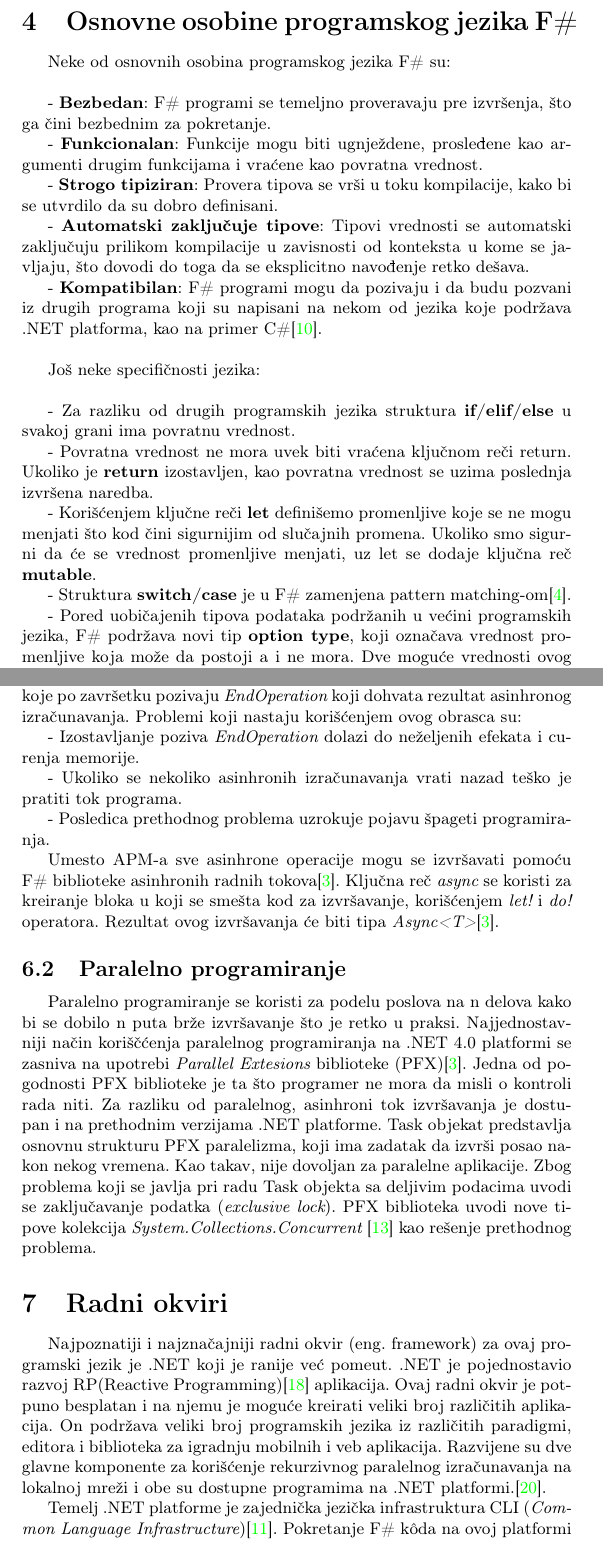
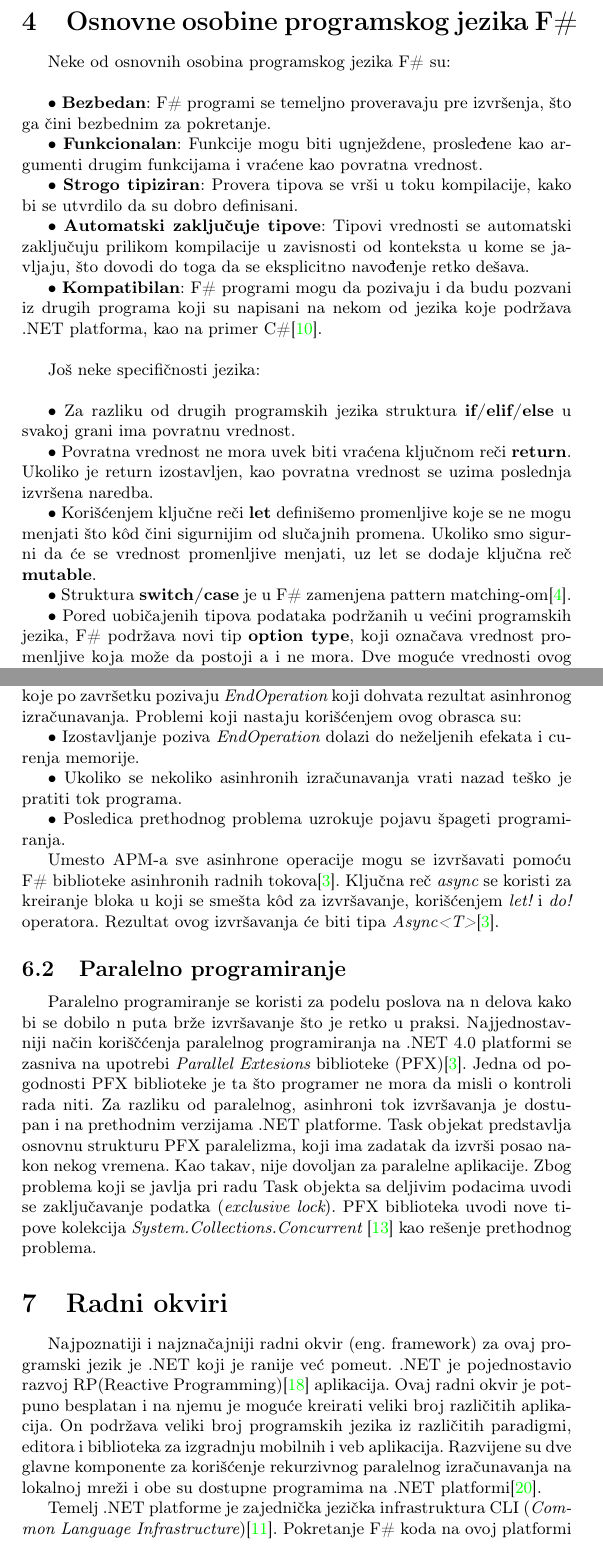
Before and after one commit to DavidNedeljkovic/MSNR-Seminarski-rad, a LaTeX document (3_Programski_jezik_F_Todorov_Garibovic_Nedeljkovic_Vicentijevic.tex): two parts of pages 4 and 6 of 11, joined at a grey line, cut so that both start at the same text. Compiled offline with pdfLaTeX.

Commit message:
Ispravljeno akcentovanje koda i sitne greske pri kucanju

```diff
--- a/3_Programski_jezik_F_Todorov_Garibovic_Nedeljkovic_Vicentijevic.tex
+++ b/3_Programski_jezik_F_Todorov_Garibovic_Nedeljkovic_Vicentijevic.tex
@@ -126,29 +126,29 @@ F\# je jezik koji ima pretežno funkcionalne karakteristike, ali on je svoju pri
 
 Neke od osnovnih osobina programskog jezika F\# su:\\
 
-	- \textbf{Bezbedan}: F\# programi se temeljno proveravaju pre izvršenja, što ga čini bezbednim za pokretanje.
+	$\bullet$ \textbf{Bezbedan}: F\# programi se temeljno proveravaju pre izvršenja, što ga čini bezbednim za pokretanje.
 
-	- \textbf{Funkcionalan}: Funkcije mogu biti ugnježdene, prosleđene kao argumenti drugim funkcijama i vraćene kao povratna vrednost.
+	$\bullet$ \textbf{Funkcionalan}: Funkcije mogu biti ugnježdene, prosleđene kao argumenti drugim funkcijama i vraćene kao povratna vrednost.
 
-	- \textbf{Strogo tipiziran}: Provera tipova se vrši u toku kompilacije, kako bi se utvrdilo da su dobro definisani.
+	$\bullet$ \textbf{Strogo tipiziran}: Provera tipova se vrši u toku kompilacije, kako bi se utvrdilo da su dobro definisani.
 
-	- \textbf{Automatski zaključuje tipove}: Tipovi vrednosti se automatski zaključuju prilikom kompilacije u zavisnosti od konteksta u kome se javljaju, što dovodi do toga da se eksplicitno navođenje retko dešava.
+	$\bullet$ \textbf{Automatski zaključuje tipove}: Tipovi vrednosti se automatski zaključuju prilikom kompilacije u zavisnosti od konteksta u kome se javljaju, što dovodi do toga da se eksplicitno navođenje retko dešava.
 
-	- \textbf{Kompatibilan}: F\# programi mogu da pozivaju i da budu pozvani iz drugih programa koji su napisani na nekom od jezika koje podržava .NET platforma, kao na primer C\#\cite{microsoft_c}.
+	$\bullet$ \textbf{Kompatibilan}: F\# programi mogu da pozivaju i da budu pozvani iz drugih programa koji su napisani na nekom od jezika koje podržava .NET platforma, kao na primer C\#\cite{microsoft_c}.
 \\
 %Nešto više o njima\cite{Harrop:2008:FS:1481410}.
 
 	Još neke specifičnosti jezika: \\
 
-	- Za razliku od drugih programskih jezika struktura \textbf{if/elif/else} u svakoj grani ima povratnu vrednost.
+	$\bullet$ Za razliku od drugih programskih jezika struktura \textbf{if/elif/else} u svakoj grani ima povratnu vrednost.
 
-	- Povratna vrednost ne mora uvek biti vraćena ključnom reči return. Ukoliko je \textbf{return} izostavljen, kao povratna vrednost se uzima poslednja izvršena naredba.
+	$\bullet$ Povratna vrednost ne mora uvek biti vraćena ključnom reči \textbf{return}. Ukoliko je return izostavljen, kao povratna vrednost se uzima poslednja izvršena naredba.
 
-	- Korišćenjem ključne reči \textbf{let} definišemo promenljive koje se ne mogu menjati što kod čini sigurnijim od slučajnih promena. Ukoliko smo sigurni da će se vrednost promenljive menjati, uz let se dodaje ključna reč \textbf{mutable}.
+	$\bullet$ Korišćenjem ključne reči \textbf{let} definišemo promenljive koje se ne mogu menjati što kôd čini sigurnijim od slučajnih promena. Ukoliko smo sigurni da će se vrednost promenljive menjati, uz let se dodaje ključna reč \textbf{mutable}.
 
-	- Struktura \textbf{switch/case} je u F\# zamenjena pattern matching-om\cite{expertFS}.
+	$\bullet$ Struktura \textbf{switch/case} je u F\# zamenjena pattern matching-om\cite{expertFS}.
 
-	- Pored uobičajenih tipova podataka podržanih u većini programskih jezika, F\# podržava novi tip \textbf{option type}, koji označava vrednost promenljive koja može da postoji a i ne mora. Dve moguće vrednosti ovog tipa su: {\em Some(x)} i {\em None}.
+	$\bullet$ Pored uobičajenih tipova podataka podržanih u većini programskih jezika, F\# podržava novi tip \textbf{option type}, koji označava vrednost promenljive koja može da postoji a i ne mora. Dve moguće vrednosti ovog tipa su: {\em Some(x)} i {\em None}.
 
 \section{Funkcionalno programiranje}
 
@@ -199,13 +199,13 @@ Razlog zbog kojeg izučavamo asinhrono i paralelno programiranje se ogleda u mak
 
 Opisuje programe i operacije koje se izvršavaju u pozadini i završavaju nakon nekog vremena (na primer: preuzimanje novog email-a bez čestog proveravanja). Asinhroni programi na .NET platformi su pisani korišćenjem modela asinhronog programiranja (APM)\cite{apm}. APM je obrazac koji deli asinhrone operacije na dve metode: {\em BeginOperation} i {\em EndOperation}. Kada se pozove {\em BeginOperation} operacije počinju sa asinhronim izvršavanjem koje po završetku pozivaju {\em EndOperation} koji dohvata rezultat asinhronog izračunavanja. Problemi koji nastaju korišćenjem ovog obrasca su:
 
-	- Izostavljanje poziva {\em EndOperation} dolazi do neželjenih efekata i curenja memorije.
+	$\bullet$ Izostavljanje poziva {\em EndOperation} dolazi do neželjenih efekata i curenja memorije.
 
-	- Ukoliko se nekoliko asinhronih izračunavanja vrati nazad teško je pratiti tok programa.
+	$\bullet$ Ukoliko se nekoliko asinhronih izračunavanja vrati nazad teško je pratiti tok programa.
 
-	- Posledica prethodnog problema uzrokuje pojavu špageti programiranja.
+	$\bullet$ Posledica prethodnog problema uzrokuje pojavu špageti programiranja.
 
-Umesto APM-a sve asinhrone operacije mogu se izvršavati pomoću F\# biblioteke asinhronih radnih tokova\cite{progFs}. Ključna reč {\em async} se koristi za kreiranje bloka u koji se smešta kod za izvršavanje, korišćenjem {\em let!} i {\em do!} operatora. Rezultat ovog izvršavanja će biti tipa {\em Async<T>}\cite{progFs}.
+Umesto APM-a sve asinhrone operacije mogu se izvršavati pomoću F\# biblioteke asinhronih radnih tokova\cite{progFs}. Ključna reč {\em async} se koristi za kreiranje bloka u koji se smešta kôd za izvršavanje, korišćenjem {\em let!} i {\em do!} operatora. Rezultat ovog izvršavanja će biti tipa {\em Async<T>}\cite{progFs}.
 
 \subsection{Paralelno programiranje}
 
@@ -214,9 +214,9 @@ Paralelno programiranje se koristi za podelu poslova na n delova kako bi se dobi
 
 \section{Radni okviri}
 
-Najpoznatiji i najznačajniji radni okvir (eng. framework) za ovaj programski jezik je .NET koji je ranije već pomeut. .NET je pojednostavio razvoj RP(Reactive Programming)\cite{RPapp} aplikacija. Ovaj radni okvir je potpuno besplatan i na njemu je moguće kreirati veliki broj različitih aplikacija. On podržava veliki broj programskih jezika iz različitih paradigmi, editora i biblioteka za igradnju mobilnih i veb aplikacija. Razvijene su dve glavne komponente za korišćenje rekurzivnog paralelnog izračunavanja na lokalnoj mreži i obe su dostupne programima na .NET platformi.\cite{ppNETframework}.
+Najpoznatiji i najznačajniji radni okvir (eng. framework) za ovaj programski jezik je .NET koji je ranije već pomeut. .NET je pojednostavio razvoj RP(Reactive Programming)\cite{RPapp} aplikacija. Ovaj radni okvir je potpuno besplatan i na njemu je moguće kreirati veliki broj različitih aplikacija. On podržava veliki broj programskih jezika iz različitih paradigmi, editora i biblioteka za izgradnju mobilnih i veb aplikacija. Razvijene su dve glavne komponente za korišćenje rekurzivnog paralelnog izračunavanja na lokalnoj mreži i obe su dostupne programima na .NET platformi\cite{ppNETframework}.
 
-Temelj .NET platforme je zajednička jezička infrastruktura CLI ({\em Common Language Infrastructure})\cite{cli}. Pokretanje F\# kôda na ovoj platformi se vrši tako što na samom početku kompajler prevodi kôd u binarni fajl koji je preveden na asemblerski jezik višeg nivoa koji se zove MSIL ({\em Microsoft Intermediate Language})\cite{msil}. Implementacija na CLI kompajleru ovog asemblerskog kôda u toku izvršavanja je mnogo brža nego da je kôd samo interpretiran i ova kompilacija se izvršava u trenutku\cite{progFs}.
+Temelj .NET platforme je zajednička jezička infrastruktura CLI ({\em Common Language Infrastructure})\cite{cli}. Pokretanje F\# koda na ovoj platformi se vrši tako što na samom početku kompajler prevodi kôd u binarni fajl koji je preveden na asemblerski jezik višeg nivoa koji se zove MSIL ({\em Microsoft Intermediate Language})\cite{msil}. Implementacija na CLI kompajleru ovog asemblerskog koda u toku izvršavanja je mnogo brža nego da je kôd samo interpretiran i ova kompilacija se izvršava u trenutku\cite{progFs}.
 Kôd koji je preveden u MSIL i izvršen u trenutku, predstavlja kôd za upravljanje za razliku od kodova pisanih na progamskim jezicima kao što su C ili C++ koji su sirovi kodovi.
 
 Postoje neke prednosti za prolazak kroz CLI ili upravljani kôd a ne direktnog kompiliranja na mašinski nivo:
```
Also changed, not shown: seminarski.bib (+6 -8 lines), 3_Programski_jezik_F_Todorov_Garibovic_Nedeljkovic_Vicentijevic.bbl, 3_Programski_jezik_F_Todorov_Garibovic_Nedeljkovic_Vicentijevic.pdf, 3_Programski_jezik_F_Todorov_Garibovic_Nedeljkovic_Vicentijevic.tex (18 more changed lines).
